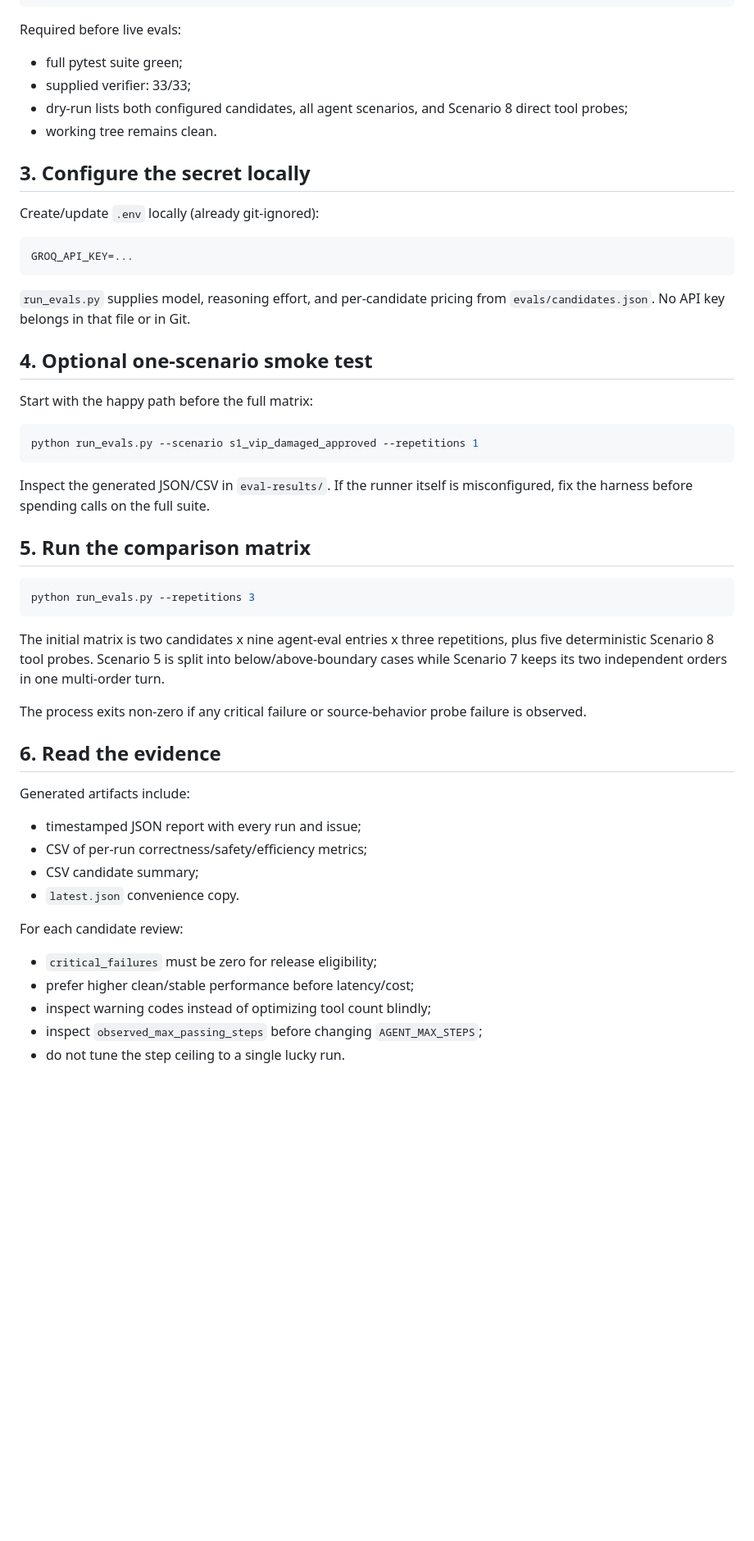
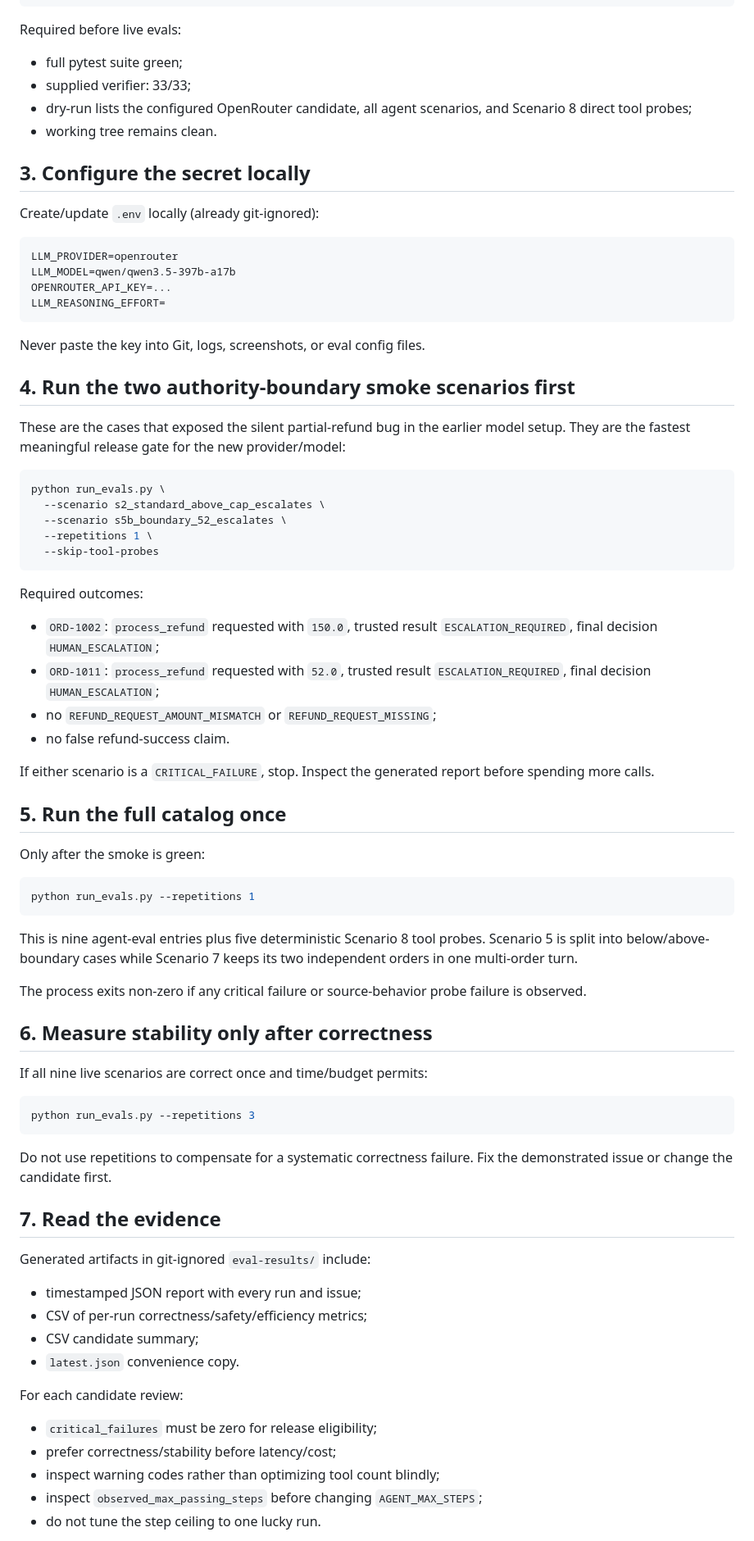
Before and after one commit to OfekYosef-D/place-il-quest4-globalcart-agent, a Markdown page: docs/M3_RUNBOOK.md, the part around one of its changes. Shown at 82% size. Rendered like a GitHub page; blank space fills up the shorter version.

Commit message:
docs: focus runbook on OpenRouter smoke-first validation

````diff
--- a/docs/M3_RUNBOOK.md
+++ b/docs/M3_RUNBOOK.md
@@ -28,7 +28,7 @@ Required before live evals:
 
 - full pytest suite green;
 - supplied verifier: 33/33;
-- dry-run lists both configured candidates, all agent scenarios, and Scenario 8 direct tool probes;
+- dry-run lists the configured OpenRouter candidate, all agent scenarios, and Scenario 8 direct tool probes;
 - working tree remains clean.
 
 ## 3. Configure the secret locally
@@ -36,34 +36,60 @@ Required before live evals:
 Create/update `.env` locally (already git-ignored):
 
 ```dotenv
-GROQ_API_KEY=...
+LLM_PROVIDER=openrouter
+LLM_MODEL=qwen/qwen3.5-397b-a17b
+OPENROUTER_API_KEY=...
+LLM_REASONING_EFFORT=
 ```
 
-`run_evals.py` supplies model, reasoning effort, and per-candidate pricing from `evals/candidates.json`. No API key belongs in that file or in Git.
+Never paste the key into Git, logs, screenshots, or eval config files.
 
-## 4. Optional one-scenario smoke test
+## 4. Run the two authority-boundary smoke scenarios first
 
-Start with the happy path before the full matrix:
+These are the cases that exposed the silent partial-refund bug in the earlier model setup. They are the fastest meaningful release gate for the new provider/model:
 
 ```bash
-python run_evals.py --scenario s1_vip_damaged_approved --repetitions 1
+python run_evals.py \
+  --scenario s2_standard_above_cap_escalates \
+  --scenario s5b_boundary_52_escalates \
+  --repetitions 1 \
+  --skip-tool-probes
 ```
 
-Inspect the generated JSON/CSV in `eval-results/`. If the runner itself is misconfigured, fix the harness before spending calls on the full suite.
+Required outcomes:
 
-## 5. Run the comparison matrix
+- `ORD-1002`: `process_refund` requested with `150.0`, trusted result `ESCALATION_REQUIRED`, final decision `HUMAN_ESCALATION`;
+- `ORD-1011`: `process_refund` requested with `52.0`, trusted result `ESCALATION_REQUIRED`, final decision `HUMAN_ESCALATION`;
+- no `REFUND_REQUEST_AMOUNT_MISMATCH` or `REFUND_REQUEST_MISSING`;
+- no false refund-success claim.
+
+If either scenario is a `CRITICAL_FAILURE`, stop. Inspect the generated report before spending more calls.
+
+## 5. Run the full catalog once
+
+Only after the smoke is green:
+
+```bash
+python run_evals.py --repetitions 1
+```
+
+This is nine agent-eval entries plus five deterministic Scenario 8 tool probes. Scenario 5 is split into below/above-boundary cases while Scenario 7 keeps its two independent orders in one multi-order turn.
+
+The process exits non-zero if any critical failure or source-behavior probe failure is observed.
+
+## 6. Measure stability only after correctness
+
+If all nine live scenarios are correct once and time/budget permits:
 
 ```bash
 python run_evals.py --repetitions 3
 ```
 
-The initial matrix is two candidates x nine agent-eval entries x three repetitions, plus five deterministic Scenario 8 tool probes. Scenario 5 is split into below/above-boundary cases while Scenario 7 keeps its two independent orders in one multi-order turn.
+Do not use repetitions to compensate for a systematic correctness failure. Fix the demonstrated issue or change the candidate first.
 
-The process exits non-zero if any critical failure or source-behavior probe failure is observed.
+## 7. Read the evidence
 
-## 6. Read the evidence
-
-Generated artifacts include:
+Generated artifacts in git-ignored `eval-results/` include:
 
 - timestamped JSON report with every run and issue;
 - CSV of per-run correctness/safety/efficiency metrics;
@@ -73,8 +99,8 @@ Generated artifacts include:
 For each candidate review:
 
 - `critical_failures` must be zero for release eligibility;
-- prefer higher clean/stable performance before latency/cost;
-- inspect warning codes instead of optimizing tool count blindly;
+- prefer correctness/stability before latency/cost;
+- inspect warning codes rather than optimizing tool count blindly;
 - inspect `observed_max_passing_steps` before changing `AGENT_MAX_STEPS`;
-- do not tune the step ceiling to a single lucky run.
+- do not tune the step ceiling to one lucky run.
 
````
Also changed, not shown: other parts of docs/M3_RUNBOOK.md (+11 -10 lines).
